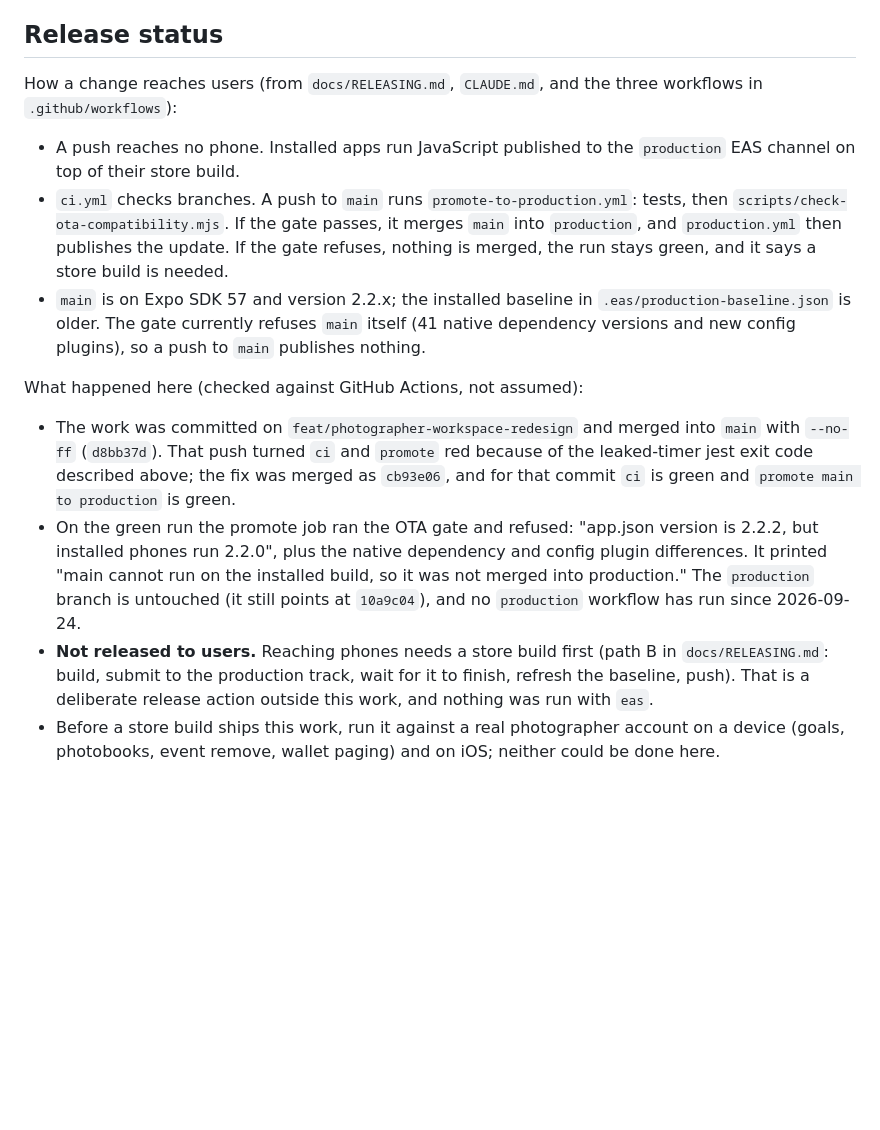
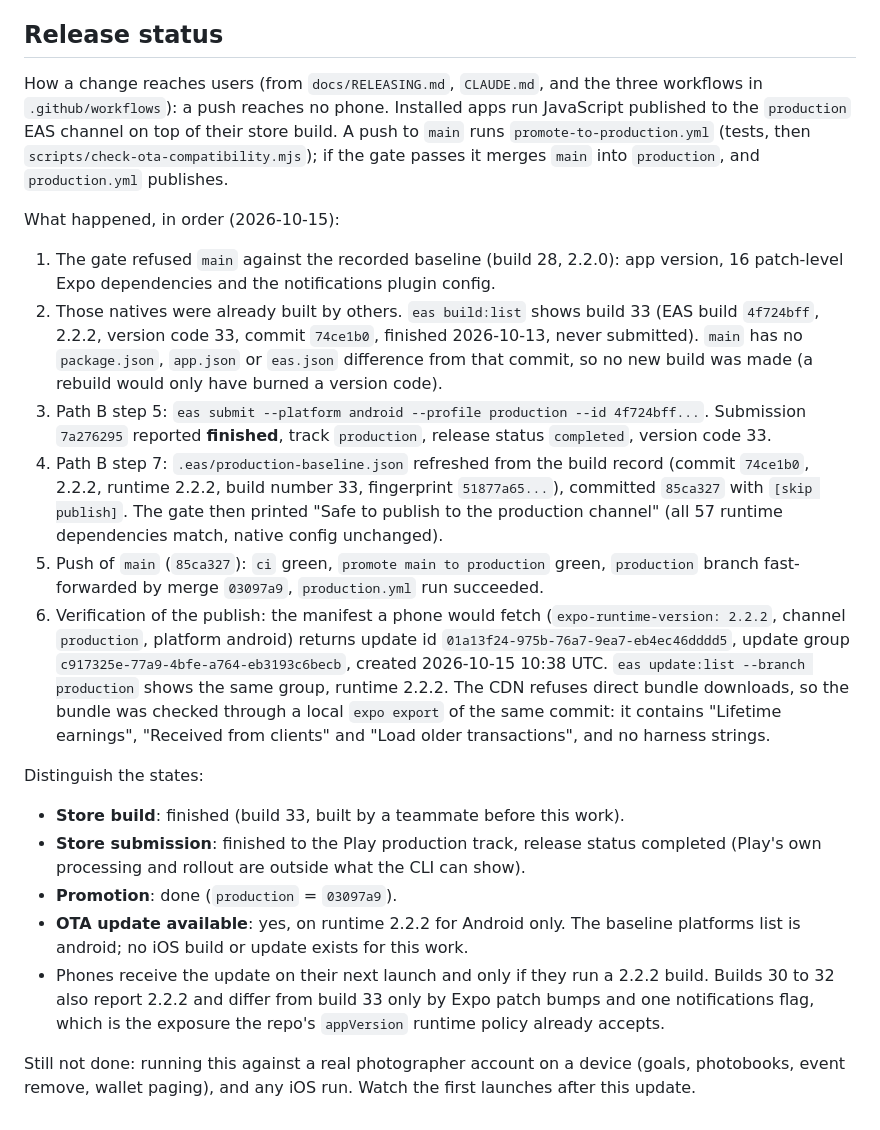
Before and after one commit to amoria-global/connekt-mobile, a Markdown page: docs/PHOTOGRAPHER_WORKSPACE_AUDIT.md, the part around the change. Drawn GitHub-style; blank space fills up the shorter version.

Commit message:
docs(photographer): record the verified Path B release and publish [skip publish]
Audit: the release section said nothing was published. It now records build 33,
submission 7a276295 (finished, production track), baseline refresh 85ca327,
promotion merge 03097a9, the manifest check (update group c917325e, runtime
2.2.2) and the local bundle grep, plus what is still unverified.

Co-Authored-By: Claude Sonnet 5.5 <noreply@anthropic.com>

```diff
--- a/docs/PHOTOGRAPHER_WORKSPACE_AUDIT.md
+++ b/docs/PHOTOGRAPHER_WORKSPACE_AUDIT.md
@@ -147,13 +147,21 @@ The first push of this work to `main` turned both `ci` and `promote main to prod
 
 ## Release status
 
-How a change reaches users (from `docs/RELEASING.md`, `CLAUDE.md`, and the three workflows in `.github/workflows`):
-- A push reaches no phone. Installed apps run JavaScript published to the `production` EAS channel on top of their store build.
-- `ci.yml` checks branches. A push to `main` runs `promote-to-production.yml`: tests, then `scripts/check-ota-compatibility.mjs`. If the gate passes, it merges `main` into `production`, and `production.yml` then publishes the update. If the gate refuses, nothing is merged, the run stays green, and it says a store build is needed.
-- `main` is on Expo SDK 57 and version 2.2.x; the installed baseline in `.eas/production-baseline.json` is older. The gate currently refuses `main` itself (41 native dependency versions and new config plugins), so a push to `main` publishes nothing.
+How a change reaches users (from `docs/RELEASING.md`, `CLAUDE.md`, and the three workflows in `.github/workflows`): a push reaches no phone. Installed apps run JavaScript published to the `production` EAS channel on top of their store build. A push to `main` runs `promote-to-production.yml` (tests, then `scripts/check-ota-compatibility.mjs`); if the gate passes it merges `main` into `production`, and `production.yml` publishes.
 
-What happened here (checked against GitHub Actions, not assumed):
-- The work was committed on `feat/photographer-workspace-redesign` and merged into `main` with `--no-ff` (`d8bb37d`). That push turned `ci` and `promote` red because of the leaked-timer jest exit code described above; the fix was merged as `cb93e06`, and for that commit `ci` is green and `promote main to production` is green.
-- On the green run the promote job ran the OTA gate and refused: "app.json version is 2.2.2, but installed phones run 2.2.0", plus the native dependency and config plugin differences. It printed "main cannot run on the installed build, so it was not merged into production." The `production` branch is untouched (it still points at `10a9c04`), and no `production` workflow has run since 2026-09-24.
-- **Not released to users.** Reaching phones needs a store build first (path B in `docs/RELEASING.md`: build, submit to the production track, wait for it to finish, refresh the baseline, push). That is a deliberate release action outside this work, and nothing was run with `eas`.
-- Before a store build ships this work, run it against a real photographer account on a device (goals, photobooks, event remove, wallet paging) and on iOS; neither could be done here.
+What happened, in order (2026-10-15):
+1. The gate refused `main` against the recorded baseline (build 28, 2.2.0): app version, 16 patch-level Expo dependencies and the notifications plugin config.
+2. Those natives were already built by others. `eas build:list` shows build 33 (EAS build `4f724bff`, 2.2.2, version code 33, commit `74ce1b0`, finished 2026-10-13, never submitted). `main` has no `package.json`, `app.json` or `eas.json` difference from that commit, so no new build was made (a rebuild would only have burned a version code).
+3. Path B step 5: `eas submit --platform android --profile production --id 4f724bff...`. Submission `7a276295` reported **finished**, track `production`, release status `completed`, version code 33.
+4. Path B step 7: `.eas/production-baseline.json` refreshed from the build record (commit `74ce1b0`, 2.2.2, runtime 2.2.2, build number 33, fingerprint `51877a65...`), committed `85ca327` with `[skip publish]`. The gate then printed "Safe to publish to the production channel" (all 57 runtime dependencies match, native config unchanged).
+5. Push of `main` (`85ca327`): `ci` green, `promote main to production` green, `production` branch fast-forwarded by merge `03097a9`, `production.yml` run succeeded.
+6. Verification of the publish: the manifest a phone would fetch (`expo-runtime-version: 2.2.2`, channel `production`, platform android) returns update id `01a13f24-975b-76a7-9ea7-eb4ec46dddd5`, update group `c917325e-77a9-4bfe-a764-eb3193c6becb`, created 2026-10-15 10:38 UTC. `eas update:list --branch production` shows the same group, runtime 2.2.2. The CDN refuses direct bundle downloads, so the bundle was checked through a local `expo export` of the same commit: it contains "Lifetime earnings", "Received from clients" and "Load older transactions", and no harness strings.
+
+Distinguish the states:
+- **Store build**: finished (build 33, built by a teammate before this work).
+- **Store submission**: finished to the Play production track, release status completed (Play's own processing and rollout are outside what the CLI can show).
+- **Promotion**: done (`production` = `03097a9`).
+- **OTA update available**: yes, on runtime 2.2.2 for Android only. The baseline platforms list is android; no iOS build or update exists for this work.
+- Phones receive the update on their next launch and only if they run a 2.2.2 build. Builds 30 to 32 also report 2.2.2 and differ from build 33 only by Expo patch bumps and one notifications flag, which is the exposure the repo's `appVersion` runtime policy already accepts.
+
+Still not done: running this against a real photographer account on a device (goals, photobooks, event remove, wallet paging), and any iOS run. Watch the first launches after this update.
```
